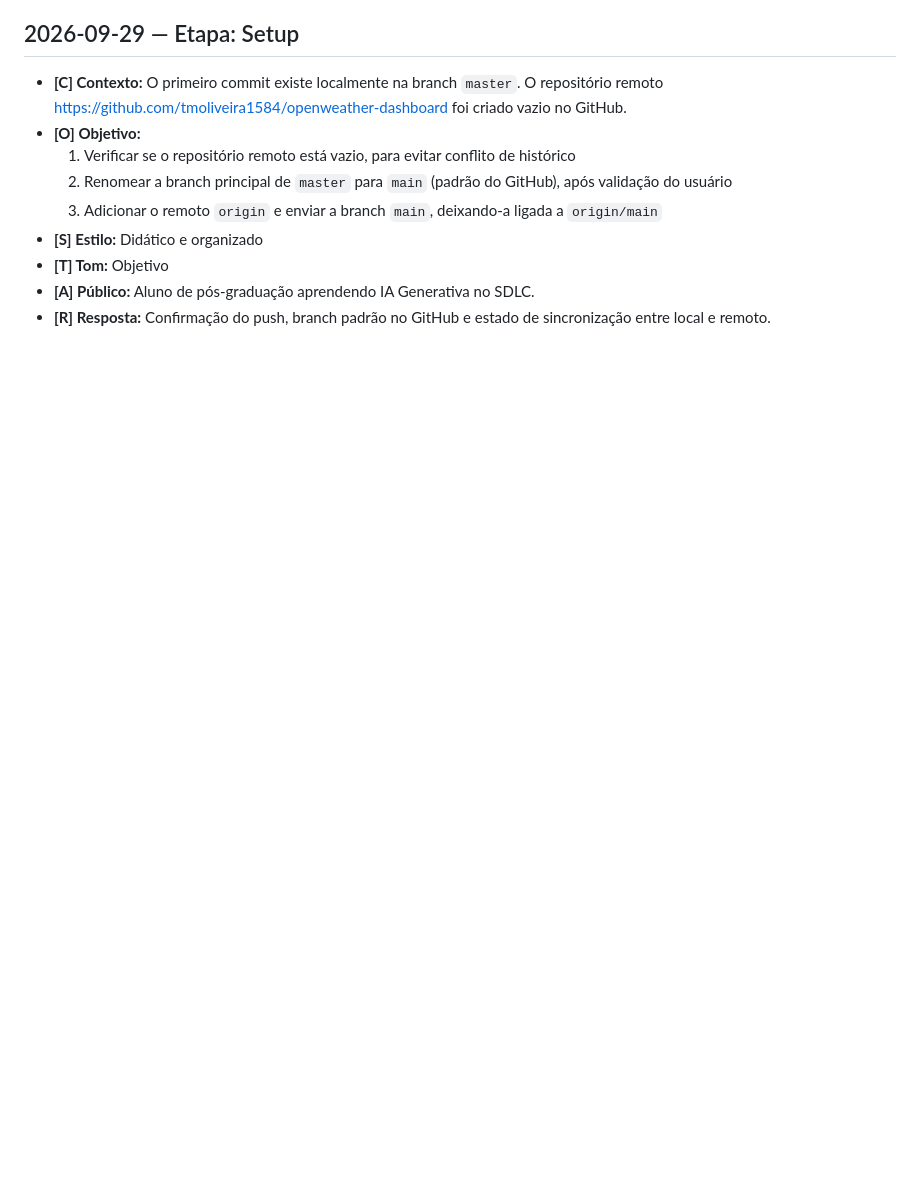
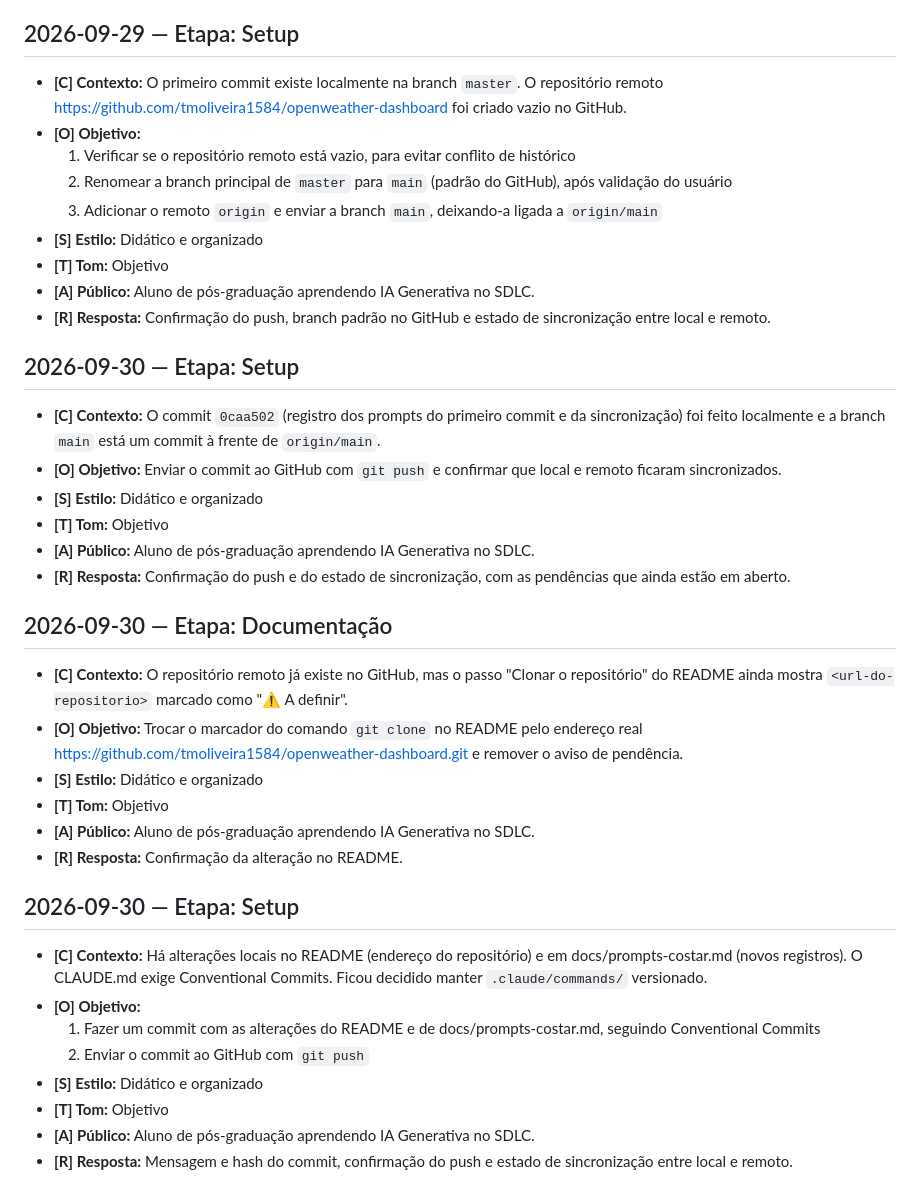
Before and after one commit to tmoliveira1584/openweather-dashboard, a Markdown page: docs/prompts-costar.md, the part around the change. Rendered like a GitHub page; blank space fills up the shorter version.

```diff
--- a/docs/prompts-costar.md
+++ b/docs/prompts-costar.md
@@ -63,3 +63,32 @@
 - **[T] Tom:** Objetivo
 - **[A] Público:** Aluno de pós-graduação aprendendo IA Generativa no SDLC.
 - **[R] Resposta:** Confirmação do push, branch padrão no GitHub e estado de sincronização entre local e remoto.
+
+## 2026-09-30 — Etapa: Setup
+
+- **[C] Contexto:** O commit `0caa502` (registro dos prompts do primeiro commit e da sincronização) foi feito localmente e a branch `main` está um commit à frente de `origin/main`.
+- **[O] Objetivo:** Enviar o commit ao GitHub com `git push` e confirmar que local e remoto ficaram sincronizados.
+- **[S] Estilo:** Didático e organizado
+- **[T] Tom:** Objetivo
+- **[A] Público:** Aluno de pós-graduação aprendendo IA Generativa no SDLC.
+- **[R] Resposta:** Confirmação do push e do estado de sincronização, com as pendências que ainda estão em aberto.
+
+## 2026-09-30 — Etapa: Documentação
+
+- **[C] Contexto:** O repositório remoto já existe no GitHub, mas o passo "Clonar o repositório" do README ainda mostra `<url-do-repositorio>` marcado como "⚠️ A definir".
+- **[O] Objetivo:** Trocar o marcador do comando `git clone` no README pelo endereço real https://github.com/tmoliveira1584/openweather-dashboard.git e remover o aviso de pendência.
+- **[S] Estilo:** Didático e organizado
+- **[T] Tom:** Objetivo
+- **[A] Público:** Aluno de pós-graduação aprendendo IA Generativa no SDLC.
+- **[R] Resposta:** Confirmação da alteração no README.
+
+## 2026-09-30 — Etapa: Setup
+
+- **[C] Contexto:** Há alterações locais no README (endereço do repositório) e em docs/prompts-costar.md (novos registros). O CLAUDE.md exige Conventional Commits. Ficou decidido manter `.claude/commands/` versionado.
+- **[O] Objetivo:**
+  1. Fazer um commit com as alterações do README e de docs/prompts-costar.md, seguindo Conventional Commits
+  2. Enviar o commit ao GitHub com `git push`
+- **[S] Estilo:** Didático e organizado
+- **[T] Tom:** Objetivo
+- **[A] Público:** Aluno de pós-graduação aprendendo IA Generativa no SDLC.
+- **[R] Resposta:** Mensagem e hash do commit, confirmação do push e estado de sincronização entre local e remoto.
```
Also changed, not shown: README.md (+1 -1 lines).
